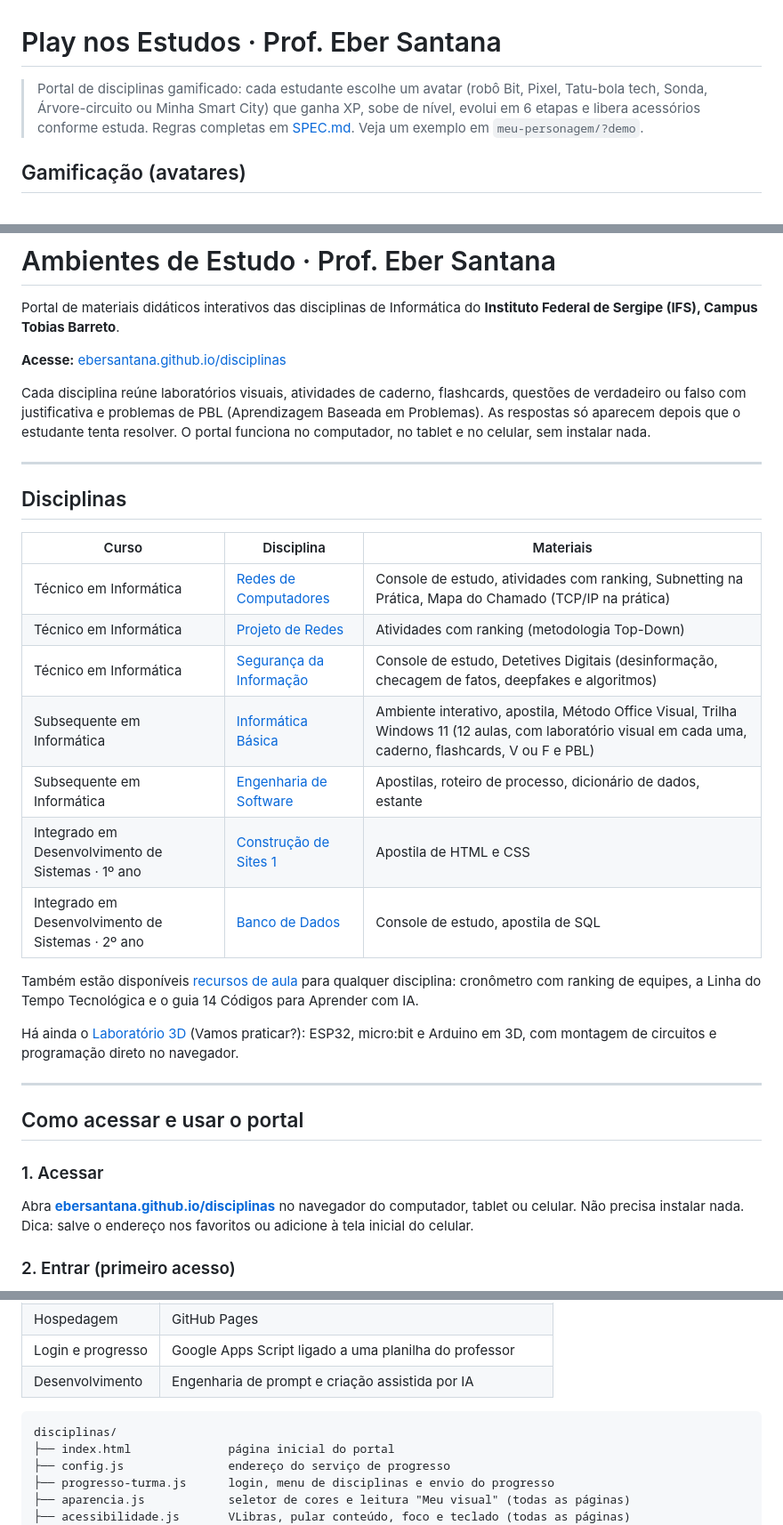
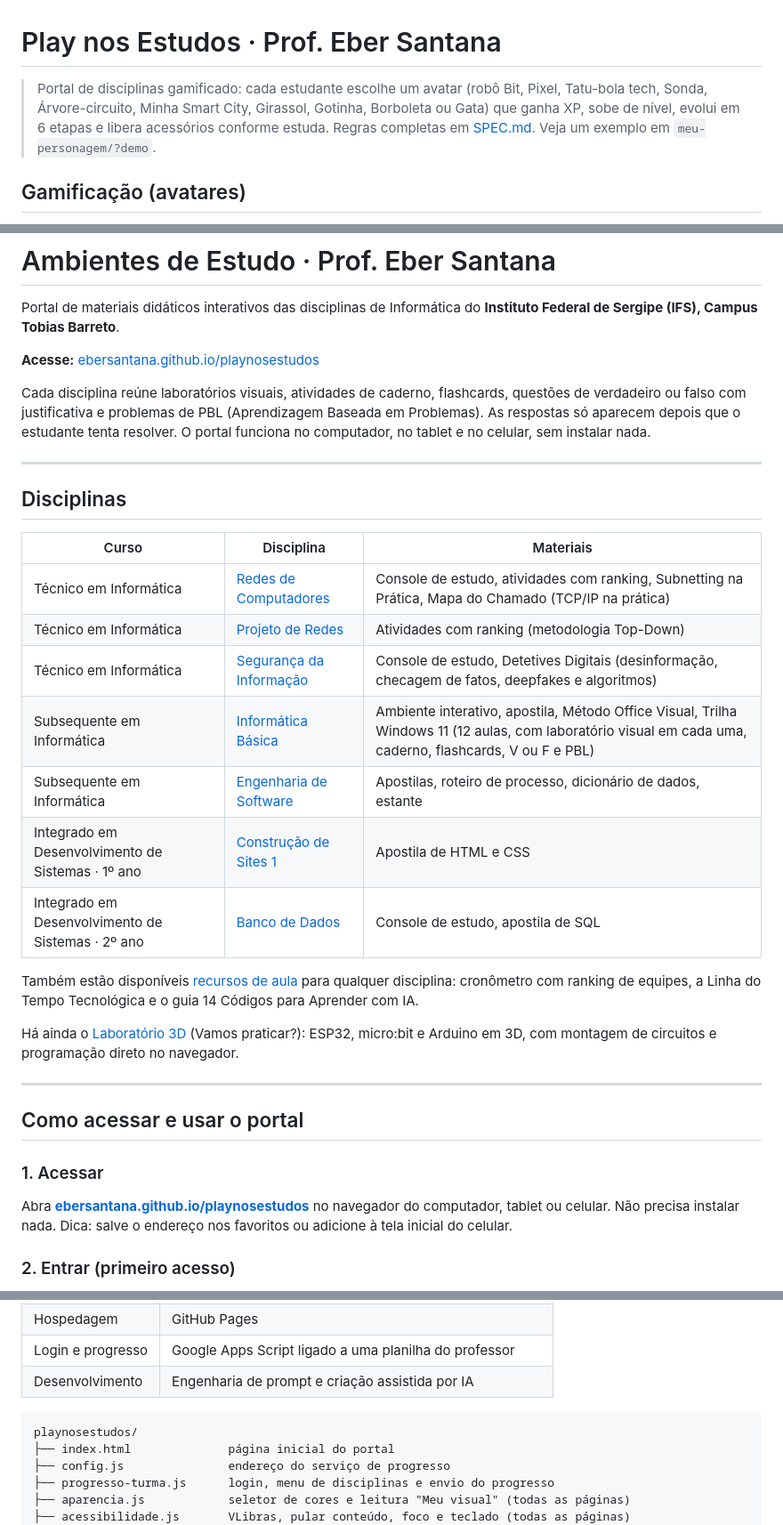
Before and after one commit to EberSantana/playnosestudos, a Markdown page: README.md, 3 parts joined by grey strips. Shown at 89% size. Drawn GitHub-style.

````diff
--- a/README.md
+++ b/README.md
@@ -1,6 +1,6 @@
 # Play nos Estudos · Prof. Eber Santana
 
-> Portal de disciplinas gamificado: cada estudante escolhe um avatar (robô Bit, Pixel, Tatu-bola tech, Sonda, Árvore-circuito ou Minha Smart City) que ganha XP, sobe de nível, evolui em 6 etapas e libera acessórios conforme estuda. Regras completas em [SPEC.md](SPEC.md). Veja um exemplo em `meu-personagem/?demo`.
+> Portal de disciplinas gamificado: cada estudante escolhe um avatar (robô Bit, Pixel, Tatu-bola tech, Sonda, Árvore-circuito, Minha Smart City, Girassol, Gotinha, Borboleta ou Gata) que ganha XP, sobe de nível, evolui em 6 etapas e libera acessórios conforme estuda. Regras completas em [SPEC.md](SPEC.md). Veja um exemplo em `meu-personagem/?demo`.
 
 ## Gamificação (avatares)
 
@@ -16,7 +16,7 @@
 
 Portal de materiais didáticos interativos das disciplinas de Informática do **Instituto Federal de Sergipe (IFS), Campus Tobias Barreto**.
 
-**Acesse:** [ebersantana.github.io/disciplinas](https://ebersantana.github.io/disciplinas/)
+**Acesse:** [ebersantana.github.io/playnosestudos](https://ebersantana.github.io/playnosestudos/)
 
 Cada disciplina reúne laboratórios visuais, atividades de caderno, flashcards, questões de verdadeiro ou falso com justificativa e problemas de PBL (Aprendizagem Baseada em Problemas). As respostas só aparecem depois que o estudante tenta resolver. O portal funciona no computador, no tablet e no celular, sem instalar nada.
 
@@ -43,7 +43,7 @@ Há ainda o [Laboratório 3D](https://ebersantana.github.io/disciplinas/laborato
 ## Como acessar e usar o portal
 
 ### 1. Acessar
-Abra **[ebersantana.github.io/disciplinas](https://ebersantana.github.io/disciplinas/)** no navegador do computador, tablet ou celular. Não precisa instalar nada. Dica: salve o endereço nos favoritos ou adicione à tela inicial do celular.
+Abra **[ebersantana.github.io/playnosestudos](https://ebersantana.github.io/playnosestudos/)** no navegador do computador, tablet ou celular. Não precisa instalar nada. Dica: salve o endereço nos favoritos ou adicione à tela inicial do celular.
 
 ### 2. Entrar (primeiro acesso)
 1. Escolha a **sua turma**.
@@ -126,7 +126,7 @@ A verificação automática não substitui o teste com pessoas. Se você encontr
 | Desenvolvimento | Engenharia de prompt e criação assistida por IA |
 
 ```
-disciplinas/
+playnosestudos/
 ├── index.html              página inicial do portal
 ├── config.js               endereço do serviço de progresso
 ├── progresso-turma.js      login, menu de disciplinas e envio do progresso
````
Also changed, not shown: other parts of README.md (+9 -9 lines), LEIA-ME.md (+3 -3 lines).
